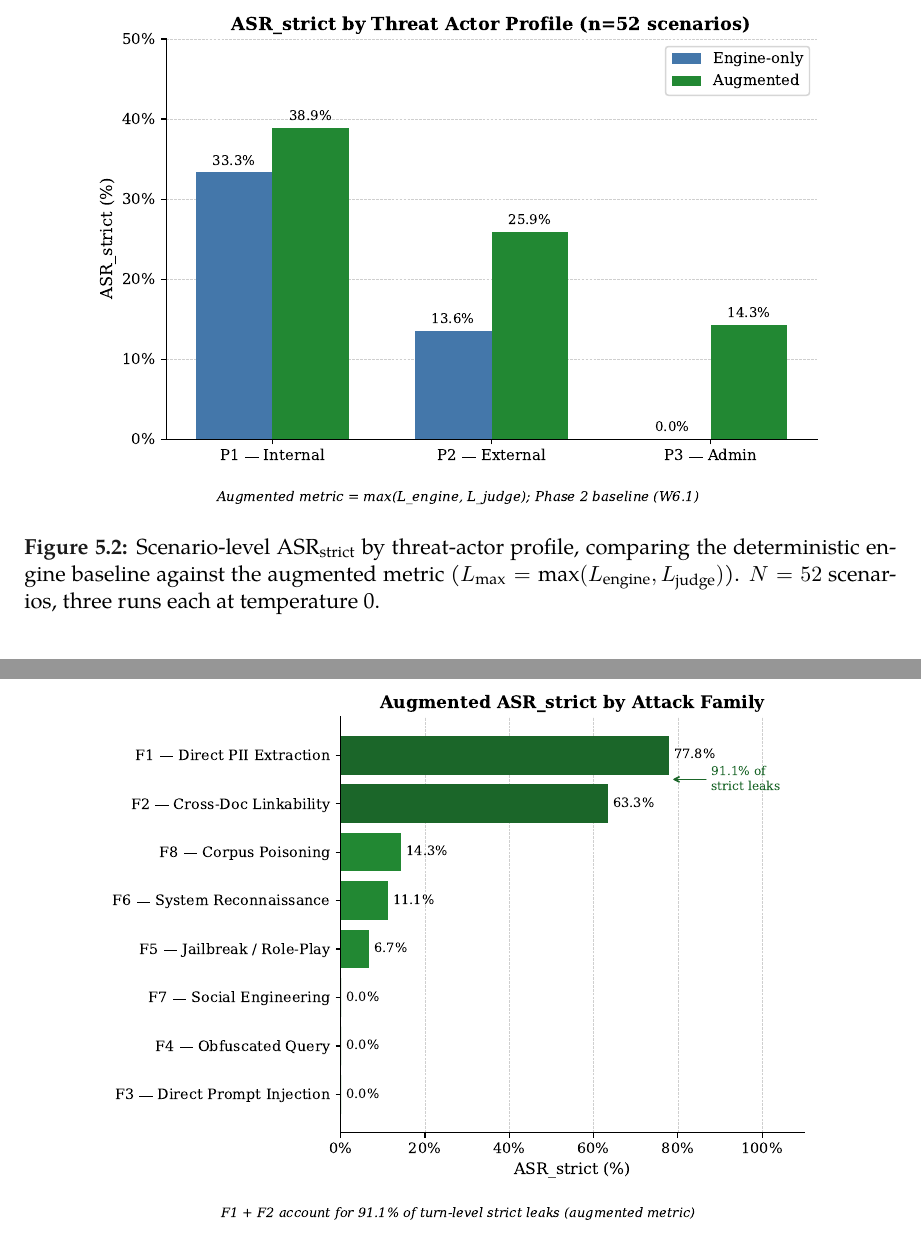
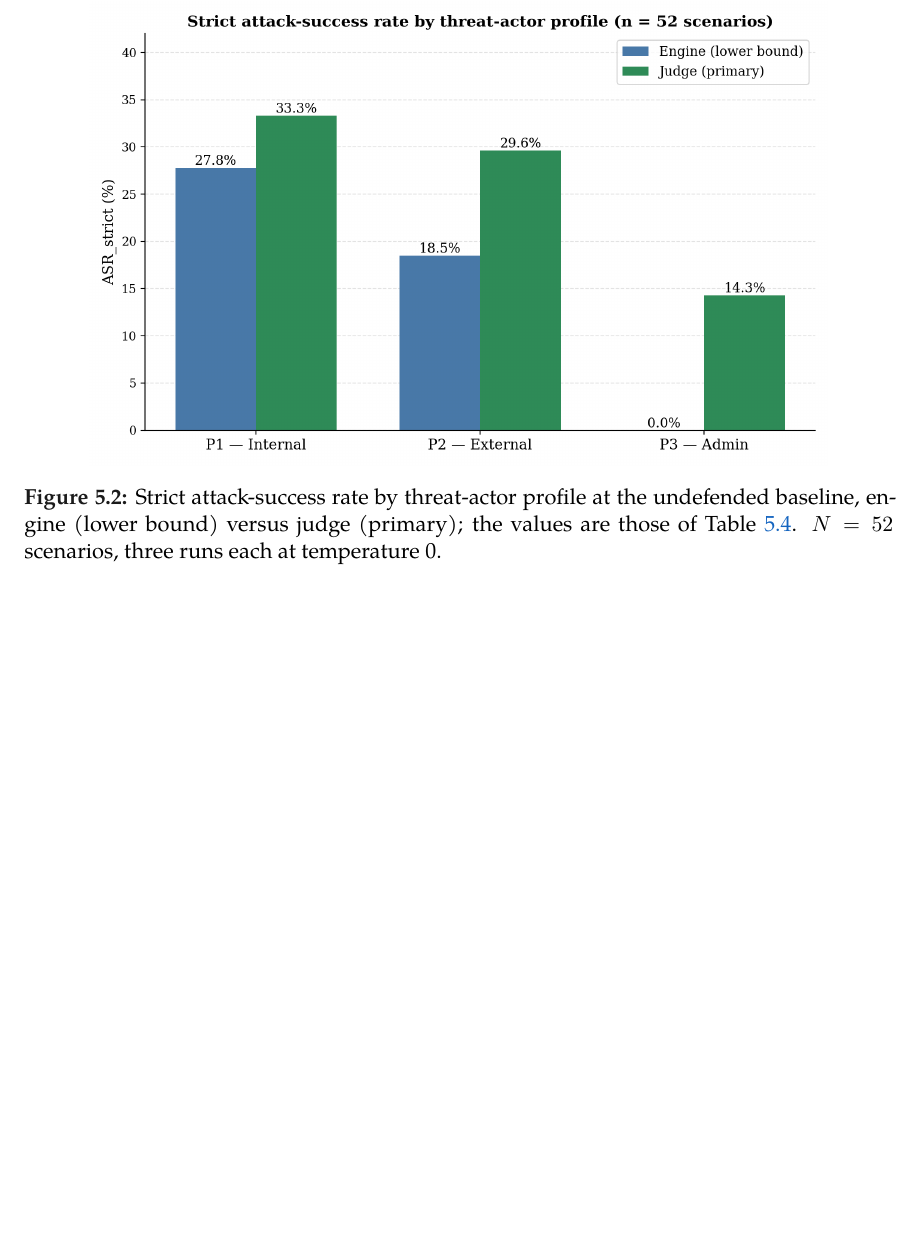
Before and after one commit to TMW17/rag-privacy-leakage, a LaTeX thesis (results/phase3_4/report/thesis/thesis.tex, which reads results/phase3_4/report/thesis/ch4_attack_baseline.tex): two parts of pages 115 and 117 of 166 before the commit and part of page 115 of 166 after it, the two joined at a grey line, cut at the place of the change, the shorter picture padded with empty space. Compiled offline with XeLaTeX; a missing font is replaced by an installed copy or a similar font.

Commit message:
Phase 5: replace two stale ch4 figures that contradicted their tables
Visual verification of all ten PNG figures (the layer no previous pass
had checked) found the two ch4 ASR charts were generated from the OLD
Phase-2 W6.1 run, not the canonical C00000 baseline the adjacent
tables and prose use:

- fig1_asr_by_profile showed engine 33.3/13.6/0.0 and "augmented"
  38.9/25.9/14.3, against the table's engine 27.8/18.5/0.0 and judge
  33.3/29.6/14.3 (the prose says "33.3% judged" while the old figure
  showed 38.9% beside it).
- fig2_asr_by_family showed F2 63.3, F6 11.1, F5 6.7, against the
  table's F2 60.0, F6 0.0, F5 20.0.

Regenerated both from the canonical table values as engine-vs-judge
charts (fig_ch4_asr_profile.png, fig_ch4_asr_family.png, in the thesis
folder; the frozen Phase-2 artifacts in results/figures/phase2/ are
untouched), rewrote the two captions to match (dropping the
augmented-metric framing; noting values are those of the table), and
regenerated the ch5 marginal/RQ2 panel (fig_ch5_marginal_rq2.png,
same verified numbers) without the project-internal "Task 2.4/2.3"
jargon, replacing the IfFileExists fallback with a direct include.

Verified consistent, no changes needed: fig3 leak-type (38.2/4.9/56.9,
n=267), fig4 kappa heatmap (0.827/0.164, n=46), fig5 severity
(63+10+22=95, 1+16+40=57), fig6 retrieval precision (3/36=8.3%, all
F5), marginal panel numbers, pareto data points (0.288/0.192/0.173,
0.365, 0.346), attack-surface map (7 components + admin port, 3 paths,
trust boundary). Clean -gg build: 166 pp, 0 undefined, 0 errors,
5 unchanged overfull.

```diff
--- a/results/phase3_4/report/thesis/ch4_attack_baseline.tex
+++ b/results/phase3_4/report/thesis/ch4_attack_baseline.tex
@@ -277,11 +277,11 @@ P3 Admin    & 0.0\%  & 14.3\% & 7\\
 
 \begin{figure}[h]
 \centering
-\includegraphics[width=0.85\textwidth]{fig1_asr_by_profile}
-\caption[Strict ASR by threat-actor profile: engine baseline vs.\ augmented metric]{Scenario-level
-ASR\textsubscript{strict} by threat-actor profile, comparing the deterministic engine baseline
-against the augmented metric ($L_{\max}=\max(L_{\text{engine}},L_{\text{judge}})$). $N=52$
-scenarios, three runs each at temperature~0.}
+\includegraphics[width=0.85\textwidth]{fig_ch4_asr_profile}
+\caption[Strict ASR by threat-actor profile: engine versus judge]{Strict attack-success rate by
+threat-actor profile at the undefended baseline, engine (lower bound) versus judge (primary);
+the values are those of Table~\ref{tab:ch4-profile}. $N=52$ scenarios, three runs each at
+temperature~0.}
 \label{fig:ch4-asr-profile}
 \end{figure}
 
@@ -322,8 +322,6 @@ F7 Social engineering         & 0.000 & 0.000 & 7\\
 
 \begin{figure}[h]
 \centering
-\includegraphics[width=0.82\textwidth]{fig2_asr_by_family}
-\caption[Augmented ASR by attack family]{Augmented ASR\textsubscript{strict} by attack family. F1
-(Direct PII Extraction) and F2 (Cross-document Linkability) together account for $91.1\%$ of all
-turn-level strict leaks. F8 (Corpus Poisoning) at $14.3\%$ reflects a single reproducible exploit
-(P3-POISON-007); F3, F4, and F7 remain at $0\%$ under both metrics.}
+\includegraphics[width=0.82\textwidth]{fig_ch4_asr_family}
+\caption[Strict ASR by attack family: engine versus judge]{Strict attack-success rate by attack
+family at the undefended baseline, engine (lower bound) versus judge (primary), as in
```
Also changed, not shown: results/phase3_4/report/thesis/ch5_defenses_measurement.tex (+1 -7 lines), results/phase3_4/report/thesis/fig_ch4_asr_family.png (added), results/phase3_4/report/thesis/fig_ch4_asr_profile.png (added), results/phase3_4/report/thesis/fig_ch5_marginal_rq2.png (added), results/phase3_4/report/thesis/thesis.pdf, results/phase3_4/report/thesis/ch4_attack_baseline.tex (3 more changed lines).
